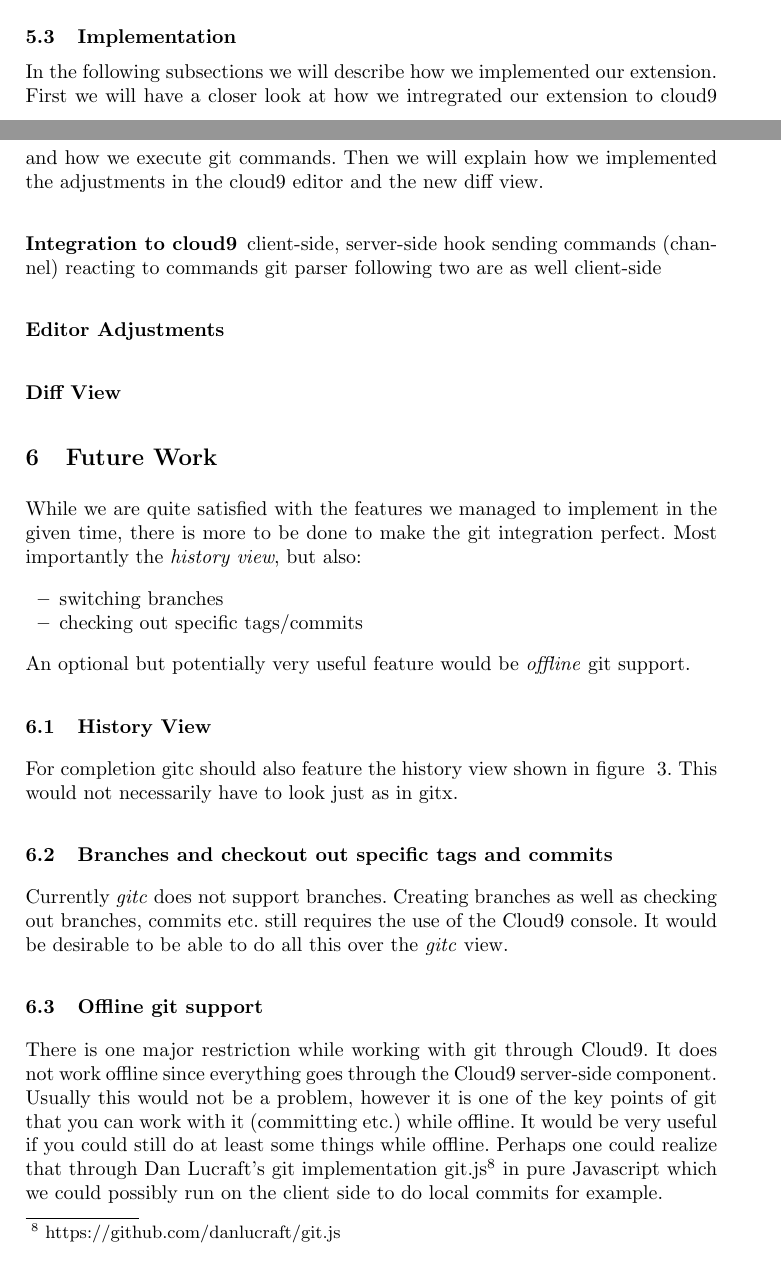
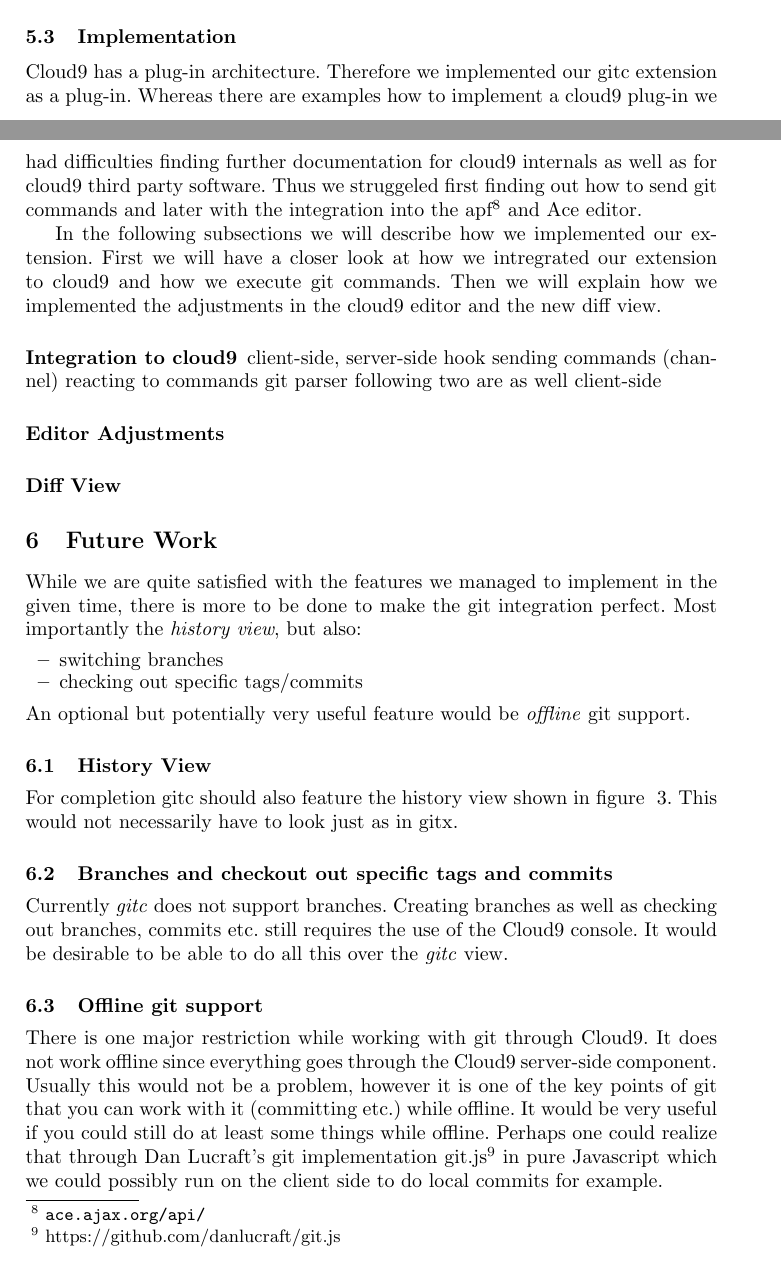
Before and after one commit to machisuji/webdev-spm, a LaTeX thesis (seminar/paper/cloud9.tex, which reads seminar/paper/chapters/extension.tex): two parts of pages 11 and 12 of 14, joined at a grey line, cut so that both start at the same text. Compiled offline with pdfLaTeX.

Commit message:
extension impl generall

```diff
--- a/seminar/paper/chapters/extension.tex
+++ b/seminar/paper/chapters/extension.tex
@@ -66,6 +66,11 @@ Further we colorized changed lines as proposed in section~\ref{subsec:ext_git_in
 \todo[anything forgotten???]
 
 \subsection{Implementation}
+Cloud9 has a plug-in architecture.
+Therefore we implemented our gitc extension as a plug-in.
+Whereas there are examples how to implement a cloud9 plug-in we had difficulties finding further documentation for cloud9 internals as well as for cloud9 third party software.
+Thus we struggeled first finding out how to send git commands and later with the integration into the apf\footnote{\url{ace.ajax.org/api/}} and Ace editor.
+
 In the following subsections we will describe how we implemented our extension.
 First we will have a closer look at how we intregrated our extension to cloud9 and how we execute git commands.
 Then we will explain how we implemented the adjustments in the cloud9 editor and the new diff view.
```
